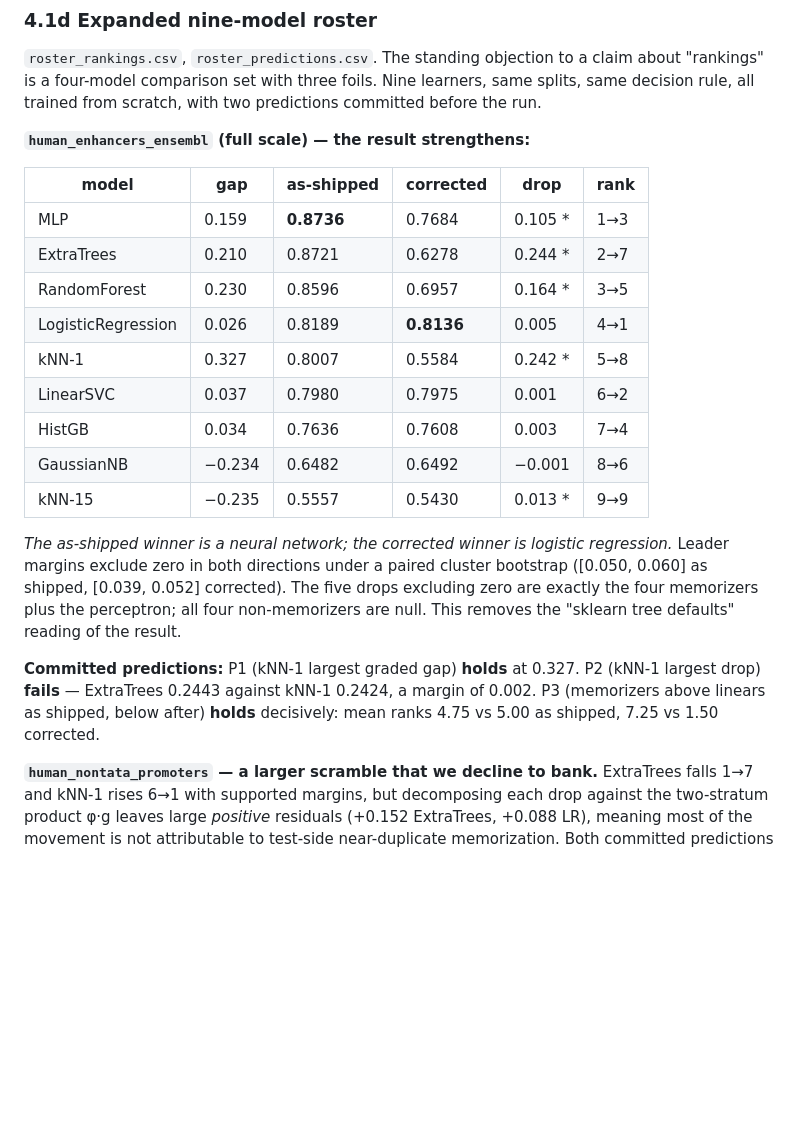
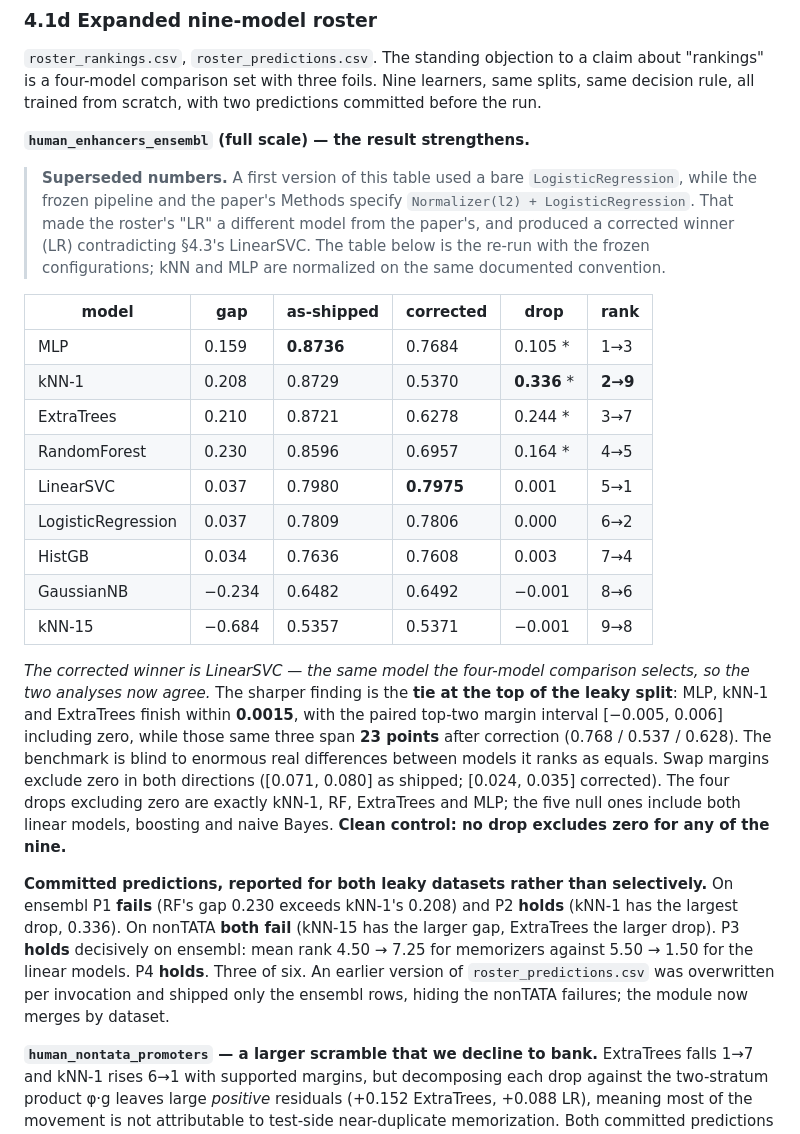
Before and after one commit to rikhinkavuru/homology-leakage-genomic-benchmarks, a Markdown page: results/TIER1_FINDINGS.md, the part around the change. GitHub-like rendering; blank space fills up the shorter version.

Commit message:
Update findings doc with corrected roster numbers and disclose the superseded ones
Co-Authored-By: Claude Opus 4.8 <noreply@anthropic.com>

```diff
--- a/results/TIER1_FINDINGS.md
+++ b/results/TIER1_FINDINGS.md
@@ -474,30 +474,45 @@ baseline gets wrong.** Real, but slender, and now stated that way in the paper.
 same decision rule, all trained from scratch, with two predictions committed before the
 run.
 
-**`human_enhancers_ensembl` (full scale) — the result strengthens:**
+**`human_enhancers_ensembl` (full scale) — the result strengthens.**
+
+> **Superseded numbers.** A first version of this table used a bare
+> `LogisticRegression`, while the frozen pipeline and the paper's Methods specify
+> `Normalizer(l2) + LogisticRegression`. That made the roster's "LR" a different model
+> from the paper's, and produced a corrected winner (LR) contradicting §4.3's LinearSVC.
+> The table below is the re-run with the frozen configurations; kNN and MLP are
+> normalized on the same documented convention.
 
 | model | gap | as-shipped | corrected | drop | rank |
 |---|---|---|---|---|---|
 | MLP | 0.159 | **0.8736** | 0.7684 | 0.105 * | 1→3 |
-| ExtraTrees | 0.210 | 0.8721 | 0.6278 | 0.244 * | 2→7 |
-| RandomForest | 0.230 | 0.8596 | 0.6957 | 0.164 * | 3→5 |
-| LogisticRegression | 0.026 | 0.8189 | **0.8136** | 0.005 | 4→1 |
-| kNN-1 | 0.327 | 0.8007 | 0.5584 | 0.242 * | 5→8 |
-| LinearSVC | 0.037 | 0.7980 | 0.7975 | 0.001 | 6→2 |
+| kNN-1 | 0.208 | 0.8729 | 0.5370 | **0.336** * | **2→9** |
+| ExtraTrees | 0.210 | 0.8721 | 0.6278 | 0.244 * | 3→7 |
+| RandomForest | 0.230 | 0.8596 | 0.6957 | 0.164 * | 4→5 |
+| LinearSVC | 0.037 | 0.7980 | **0.7975** | 0.001 | 5→1 |
+| LogisticRegression | 0.037 | 0.7809 | 0.7806 | 0.000 | 6→2 |
 | HistGB | 0.034 | 0.7636 | 0.7608 | 0.003 | 7→4 |
 | GaussianNB | −0.234 | 0.6482 | 0.6492 | −0.001 | 8→6 |
-| kNN-15 | −0.235 | 0.5557 | 0.5430 | 0.013 * | 9→9 |
+| kNN-15 | −0.684 | 0.5357 | 0.5371 | −0.001 | 9→8 |
 
-*The as-shipped winner is a neural network; the corrected winner is logistic regression.*
-Leader margins exclude zero in both directions under a paired cluster bootstrap
-([0.050, 0.060] as shipped, [0.039, 0.052] corrected). The five drops excluding zero are
-exactly the four memorizers plus the perceptron; all four non-memorizers are null. This
-removes the "sklearn tree defaults" reading of the result.
+*The corrected winner is LinearSVC — the same model the four-model comparison selects,
+so the two analyses now agree.* The sharper finding is the **tie at the top of the leaky
+split**: MLP, kNN-1 and ExtraTrees finish within **0.0015**, with the paired top-two
+margin interval [−0.005, 0.006] including zero, while those same three span **23 points**
+after correction (0.768 / 0.537 / 0.628). The benchmark is blind to enormous real
+differences between models it ranks as equals. Swap margins exclude zero in both
+directions ([0.071, 0.080] as shipped; [0.024, 0.035] corrected). The four drops
+excluding zero are exactly kNN-1, RF, ExtraTrees and MLP; the five null ones include both
+linear models, boosting and naive Bayes. **Clean control: no drop excludes zero for any
+of the nine.**
 
-**Committed predictions:** P1 (kNN-1 largest graded gap) **holds** at 0.327. P2 (kNN-1
-largest drop) **fails** — ExtraTrees 0.2443 against kNN-1 0.2424, a margin of 0.002.
-P3 (memorizers above linears as shipped, below after) **holds** decisively: mean ranks
-4.75 vs 5.00 as shipped, 7.25 vs 1.50 corrected.
+**Committed predictions, reported for both leaky datasets rather than selectively.**
+On ensembl P1 **fails** (RF's gap 0.230 exceeds kNN-1's 0.208) and P2 **holds** (kNN-1
+has the largest drop, 0.336). On nonTATA **both fail** (kNN-15 has the larger gap,
+ExtraTrees the larger drop). P3 **holds** decisively on ensembl: mean rank 4.50 → 7.25
+for memorizers against 5.50 → 1.50 for the linear models. P4 **holds**. Three of six.
+An earlier version of `roster_predictions.csv` was overwritten per invocation and shipped
+only the ensembl rows, hiding the nonTATA failures; the module now merges by dataset.
 
 **`human_nontata_promoters` — a larger scramble that we decline to bank.** ExtraTrees
 falls 1→7 and kNN-1 rises 6→1 with supported margins, but decomposing each drop against
```
